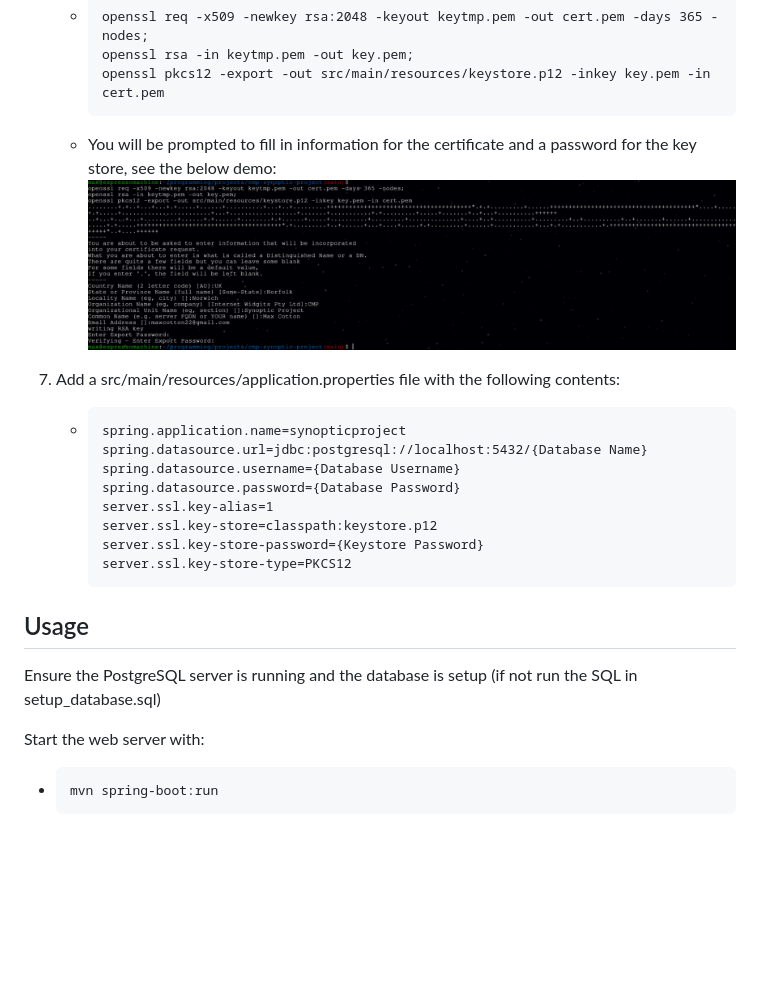
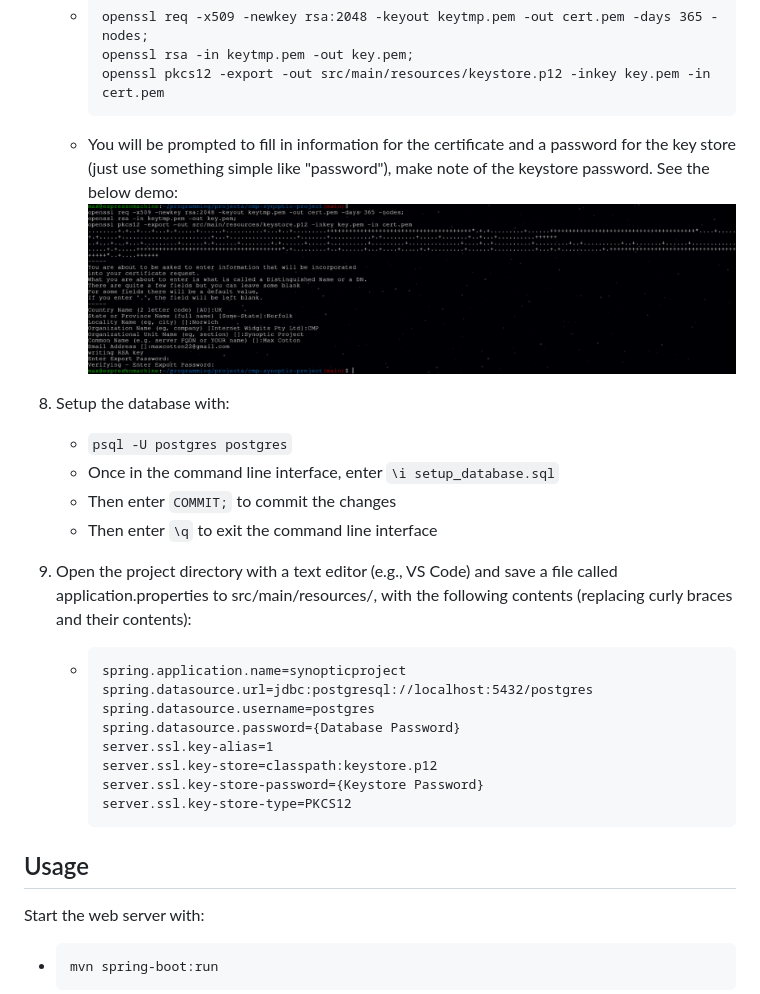
Before and after one commit to mcttn22/cmp-synoptic-project, a Markdown page: README.md, the part around one of its changes. Drawn GitHub-style; blank space fills up the shorter version.

````diff
--- a/README.md
+++ b/README.md
@@ -40,14 +69,20 @@
      openssl rsa -in keytmp.pem -out key.pem;
      openssl pkcs12 -export -out src/main/resources/keystore.p12 -inkey key.pem -in cert.pem
      ```
-   - You will be prompted to fill in information for the certificate and a password for the key store, see the below demo:
+   - You will be prompted to fill in information for the certificate and a password for the key store (just use something simple like "password"), make note of the keystore password. See the below demo:
      ![OpenSSL Demo](https://github.com/mcttn22/cmp-synoptic-project/blob/main/doc/openssl-demo.png?raw=true)
 
-7. Add a src/main/resources/application.properties file with the following contents:
+7. Setup the database with:
+   - ```psql -U postgres postgres```
+   - Once in the command line interface, enter ```\i setup_database.sql```
+   - Then enter ```COMMIT;``` to commit the changes
+   - Then enter ```\q``` to exit the command line interface
+
+8. Open the project directory with a text editor (e.g., VS Code) and save a file called application.properties to src/main/resources/, with the following contents (replacing curly braces and their contents):
    - ```
      spring.application.name=synopticproject
-     spring.datasource.url=jdbc:postgresql://localhost:5432/{Database Name}
-     spring.datasource.username={Database Username}
+     spring.datasource.url=jdbc:postgresql://localhost:5432/postgres
+     spring.datasource.username=postgres
      spring.datasource.password={Database Password}
      server.ssl.key-alias=1
      server.ssl.key-store=classpath:keystore.p12
@@ -56,8 +91,6 @@
      ```
 
 ## Usage
-
-Ensure the PostgreSQL server is running and the database is setup (if not run the SQL in setup_database.sql)
 
 Start the web server with:
 - ```
````
Also changed, not shown: other parts of README.md (+40 -11 lines).
